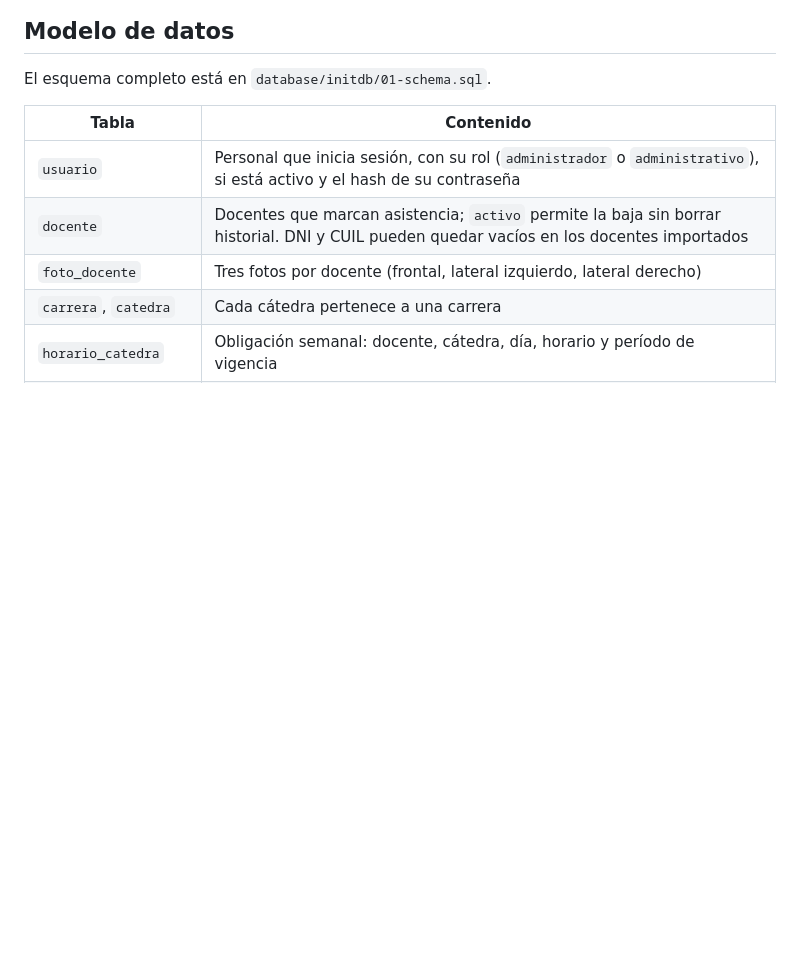
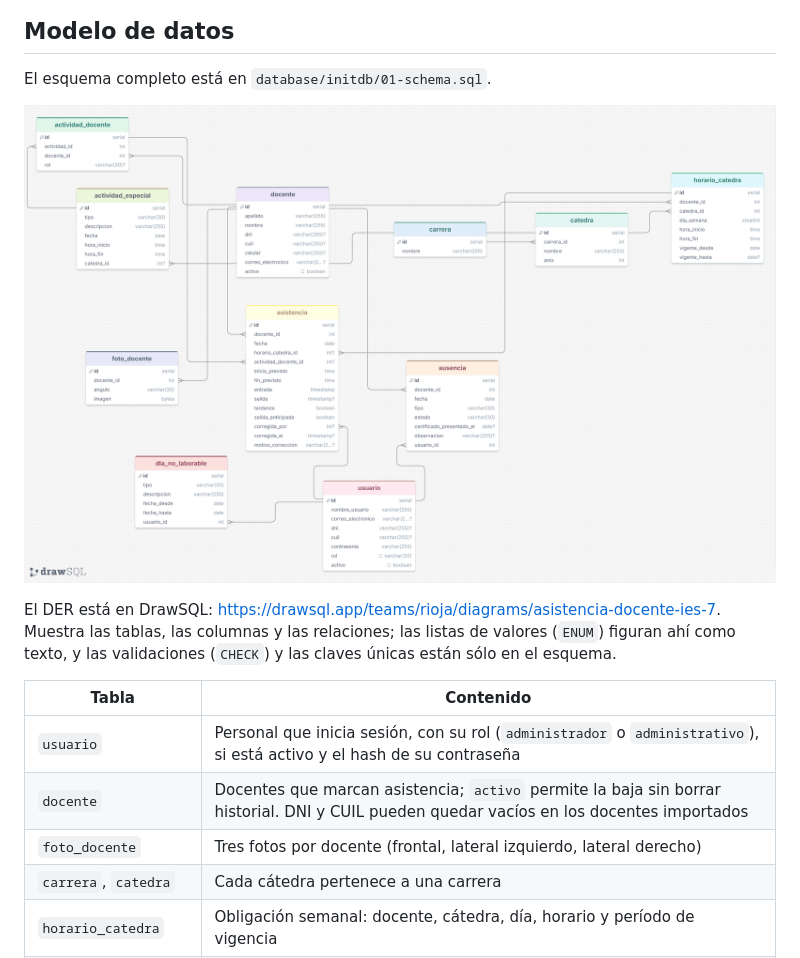
Before and after one commit to Rioja-popu/asistencia-facial, a Markdown page: README.md, the part around the change. Rendered like a GitHub page; pictures changed too: docs/der.png (added); blank space fills up the shorter version.

Commit message:
README: DER del sistema (imagen y enlace a DrawSQL)
Co-Authored-By: Devin AI <158243242+devin-ai-integration[bot]@users.noreply.github.com>

```diff
--- a/README.md
+++ b/README.md
@@ -99,6 +99,14 @@ para que ingrese otro.
 ## Modelo de datos
 
 El esquema completo está en `database/initdb/01-schema.sql`.
+
+![DER del sistema](docs/der.png)
+
+El DER está en DrawSQL:
+<https://drawsql.app/teams/rioja/diagrams/asistencia-docente-ies-7>. Muestra las
+tablas, las columnas y las relaciones; las listas de valores (`ENUM`) figuran ahí
+como texto, y las validaciones (`CHECK`) y las claves únicas están sólo en el
+esquema.
 
 | Tabla | Contenido |
 |---|---|
```
Also changed, not shown: 1 other file.
